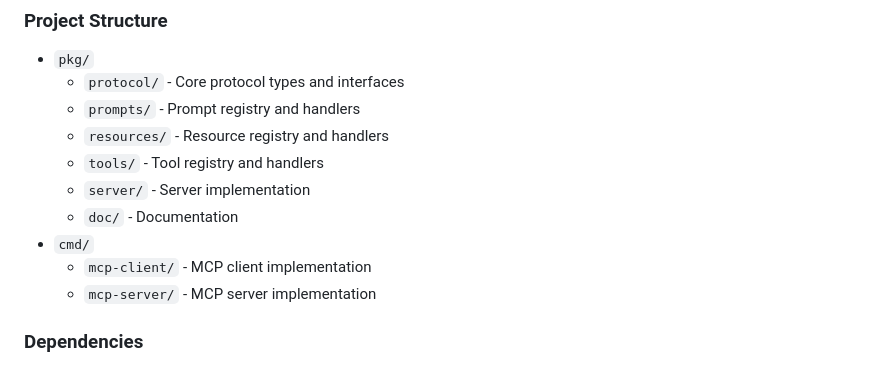
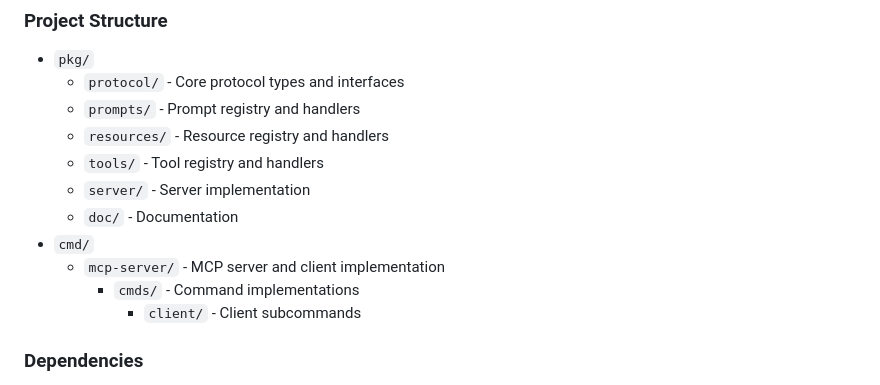
Before and after one commit to go-go-golems/go-go-mcp, a Markdown page: README.md, the part around the change printed below. Drawn GitHub-style.

```diff
--- a/README.md
+++ b/README.md
@@ -218,8 +226,9 @@ Check the version of the client:
   - `server/` - Server implementation
   - `doc/` - Documentation
 - `cmd/`
-  - `mcp-client/` - MCP client implementation
-  - `mcp-server/` - MCP server implementation
+  - `mcp-server/` - MCP server and client implementation
+    - `cmds/` - Command implementations
+      - `client/` - Client subcommands
 
 ### Dependencies
 
```
Also changed, not shown: other parts of README.md (+32 -24 lines), changelog.md (+24 -1 lines).
